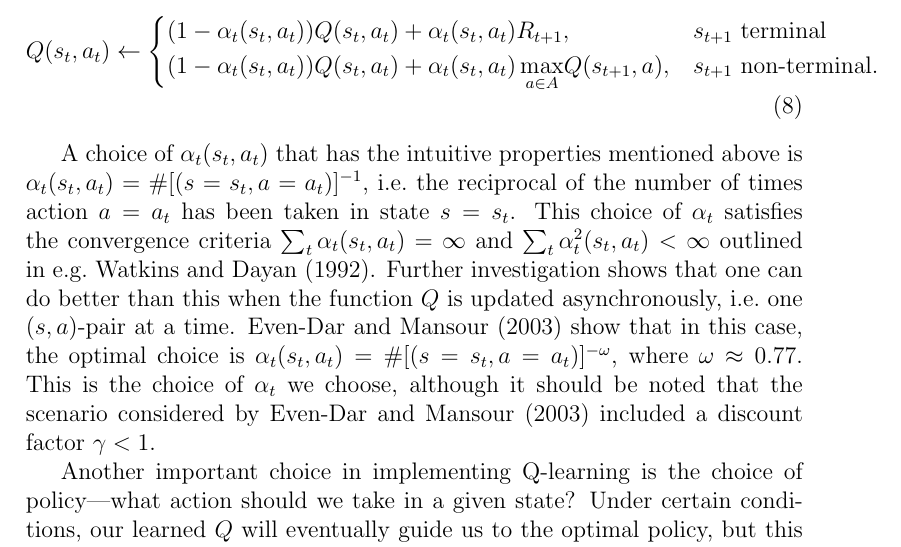
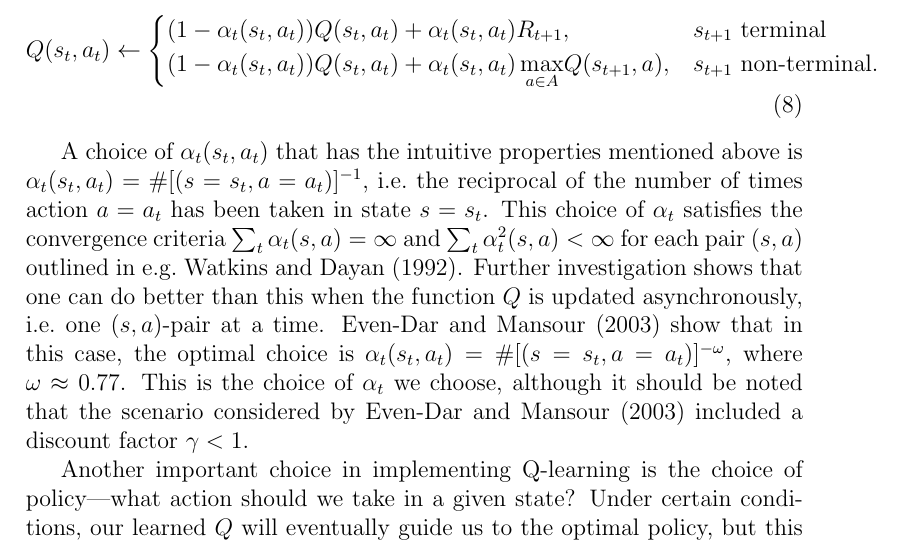
Before and after one commit to Ethorsn/SF2957_project, a LaTeX paper (report/main.tex, which reads report/implementation.tex): part of page 8 of 16, cut so that both start at the same text. Compiled offline with pdfLaTeX.

Commit message:
Fixed notation error

```diff
--- a/report/implementation.tex
+++ b/report/implementation.tex
@@ -28,7 +29,7 @@ For our Blackjack setup, we may note again that the immediate rewards are 0 in a
 
 A choice of $\alpha_t(s_t,a_t)$ that has the intuitive properties mentioned above is $\alpha_t(s_t,a_t) = \#[(s=s_t,a=a_t)]^{-1}$,
 i.e.\ the reciprocal of the number of times action $a = a_t$ has been taken in state $s=s_t$. This choice of $\alpha_t$ satisfies
-the convergence criteria $\sum_t \alpha_t(s_t,a_t) = \infty$ and $\sum_t \alpha^2_t(s_t,a_t) < \infty$ outlined in e.g.\
+the convergence criteria $\sum_t \alpha_t(s,a) = \infty$ and $\sum_t \alpha^2_t(s,a) < \infty$ for each pair $(s, a)$ outlined in e.g.\
 \citet{Watkins1992}. Further investigation shows that one can do better than this when the function $Q$ is updated
 asynchronously, i.e.\ one $(s,a)$-pair at a time. \citet{EvenDar2003} show that in this case, the optimal choice is
 $\alpha_t(s_t,a_t) = \#[(s=s_t,a=a_t)]^{-\omega}$, where $\omega \approx 0.77$. This is the choice of $\alpha_t$ we choose,
```
Also changed, not shown: report/implementation.tex (3 more changed lines).
